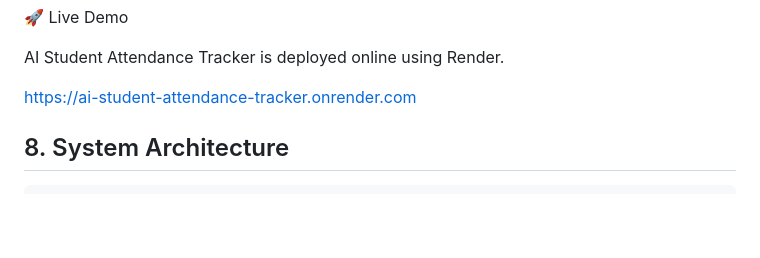
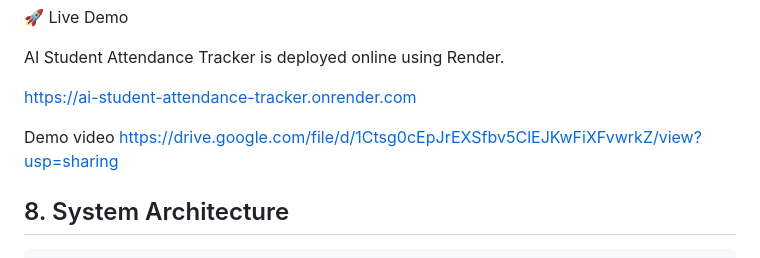
Before and after one commit to Prakalya-0912/AI-Student-Attendance-Tracker, a Markdown page: README.md, the part around the change. Rendered like a GitHub page; blank space fills up the shorter version.

```diff
--- a/README.md
+++ b/README.md
@@ -93,6 +93,9 @@ In traditional college attendance systems:
 AI Student Attendance Tracker is deployed online using Render.
 
 https://ai-student-attendance-tracker.onrender.com
+
+Demo video
+https://drive.google.com/file/d/1Ctsg0cEpJrEXSfbv5ClEJKwFiXFvwrkZ/view?usp=sharing
 
 ## 8. System Architecture
 
```
